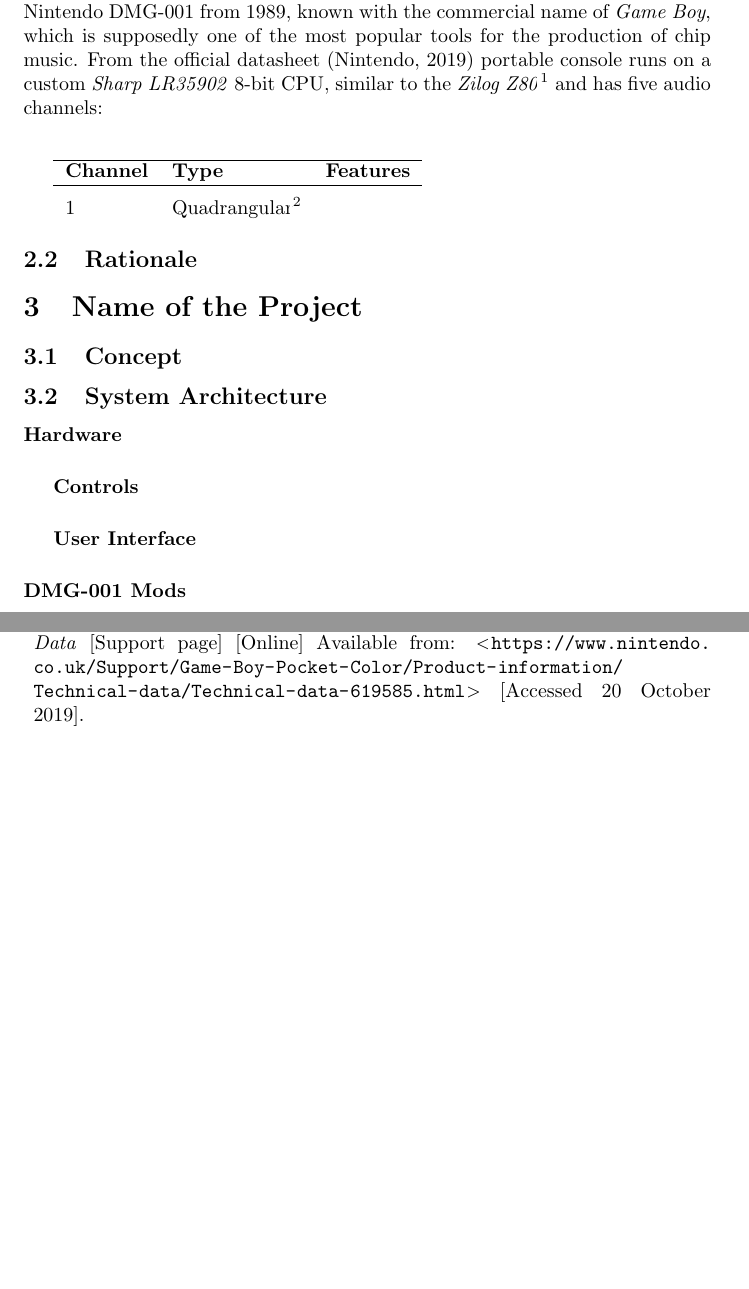
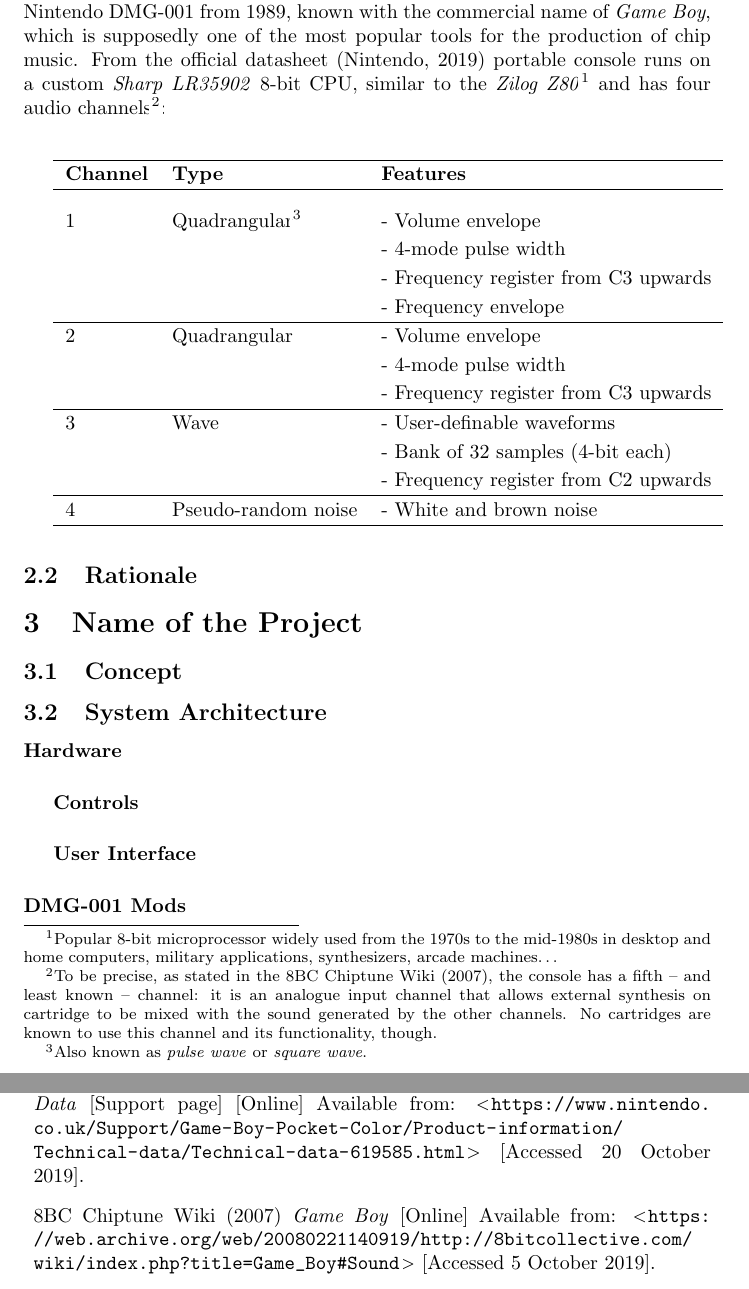
Before and after one commit to s-gregorini003/interfaces-and-interactivity, a LaTeX document (i&i-proposal/proposal.tex, which reads i&i-proposal/bibliography.tex): two parts of pages 2 and 3 of 4, joined at a grey line, cut so that both start at the same text, the shorter picture padded with empty space. Compiled offline with pdfLaTeX.

Commit message:
dmg and trackers near completion

```diff
--- a/i&i-proposal/bibliography.tex
+++ b/i&i-proposal/bibliography.tex
@@ -30,4 +30,13 @@
     \bibUrl{\url{https://www.nintendo.co.uk/Support/Game-Boy-Pocket-Color/Product-information/Technical-data/Technical-data-619585.html}}
     \bibUrldate{20 October 2019}.
 
+
+    \bibitem[8BC Chiptune Wiki, 2007]{8BCCHIPTUNE2007}
+    8BC Chiptune Wiki
+    \bibYear{2007}
+    \bibTitle{Game Boy}
+    [Online] Available from:
+    \bibUrl{\url{https://web.archive.org/web/20080221140919/http://8bitcollective.com/wiki/index.php?title=Game_Boy\#Sound}}
+    \bibUrldate{5 October 2019}.
+
 \end{thebibliography}
--- a/i&i-proposal/proposal.tex
+++ b/i&i-proposal/proposal.tex
@@ -87,17 +87,35 @@
         In particular, the following study focuses on the Nintendo DMG-001 from 1989, known with the commercial
         name of \emph{Game Boy}, which is supposedly one of the most popular tools for the production of chip music.
         From the official datasheet (Nintendo, 2019)\nocite{NINTENDO2019} portable console runs on a custom
-        \emph{Sharp LR35902} 8-bit CPU, similar to the \emph{Zilog Z80}\footnote{}
-        and has five audio channels:\\[10pt]
+        \emph{Sharp LR35902} 8-bit CPU, similar to the \emph{Zilog Z80}\footnote{Popular 8-bit microprocessor widely used
+        from the 1970s to the mid-1980s in desktop and home computers, military applications, synthesizers, arcade machines\ldots}
+        and has four audio channels\footnote{To be precise, as stated in the 8BC Chiptune Wiki (2007)\nocite{8BCCHIPTUNE2007},
+        the console has a fifth -- and least known -- channel: it is an analogue input channel that allows
+        external synthesis on cartridge to be mixed with the sound generated by the other channels. No cartridges
+        are known to use this channel and its functionality, though.}:\\[10pt]
 
-
+        \def\arraystretch{1.2}
         \begin{tabular}{l l l}
             \hline
             \textbf{Channel} & \textbf{Type} & \textbf{Features}\\
             \hline \\[-6pt]
-            1 & Quadrangular\footnote{Also known as \emph{pulse wave} or \emph{square wave}} &
-
+            1 & Quadrangular\footnotemark & - Volume envelope\\
+                &   &                                                                          - 4-mode pulse width\\
+                &   &                                                                          - Frequency register from C3 upwards\\
+                &   &                                                                          - Frequency envelope\\
+            \hline
+            2 & Quadrangular & - Volume envelope\\
+            &   &              - 4-mode pulse width\\
+            &   &              - Frequency register from C3 upwards\\
+            \hline
+            3 & Wave & - User-definable waveforms\\
+            &   &      - Bank of 32 samples (4-bit each)\\
+            &   &      - Frequency register from C2 upwards\\
+            \hline
+            4 & Pseudo-random noise & - White and brown noise\\
+            \hline
         \end{tabular}
+        \footnotetext{Also known as \emph{pulse wave} or \emph{square wave}.}
 
         \nocite{MARQUEZ2014}
 
```
Also changed, not shown: i&i-proposal/proposal.pdf, 5 other files.
